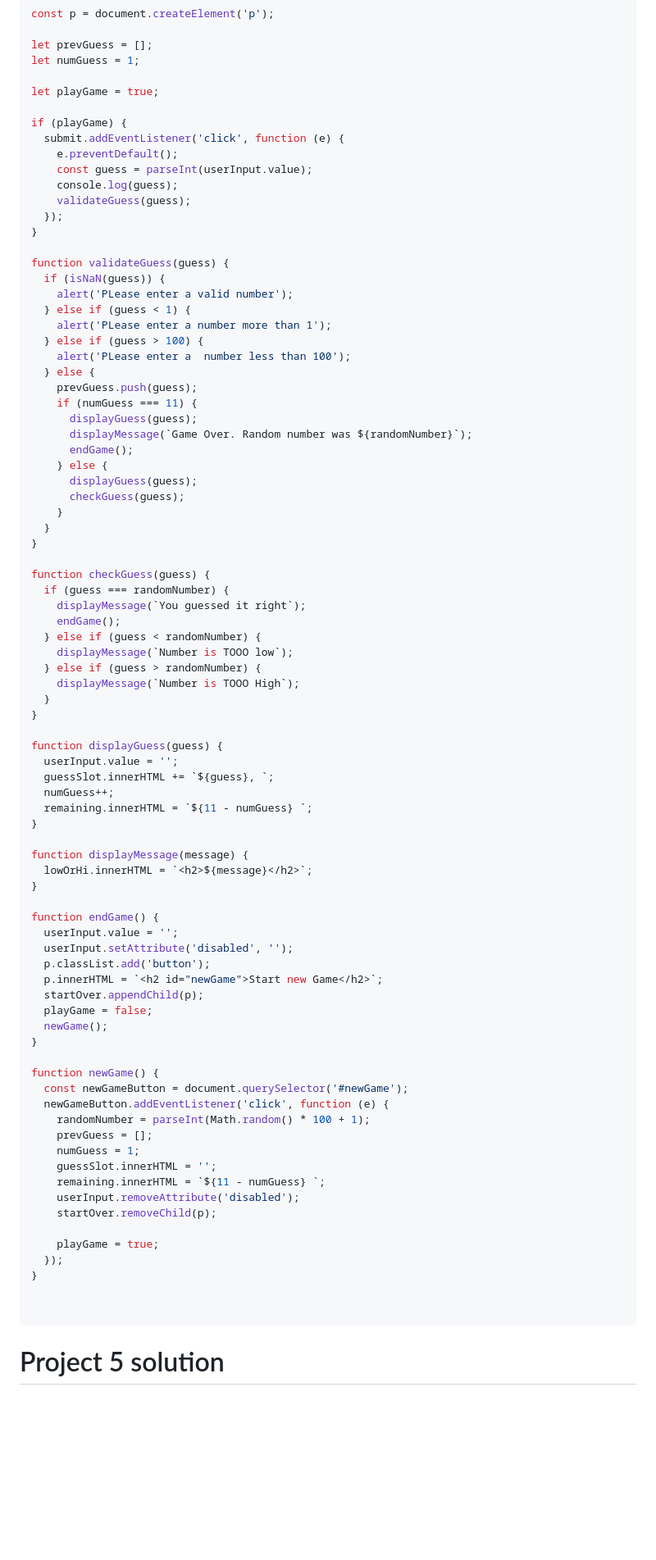
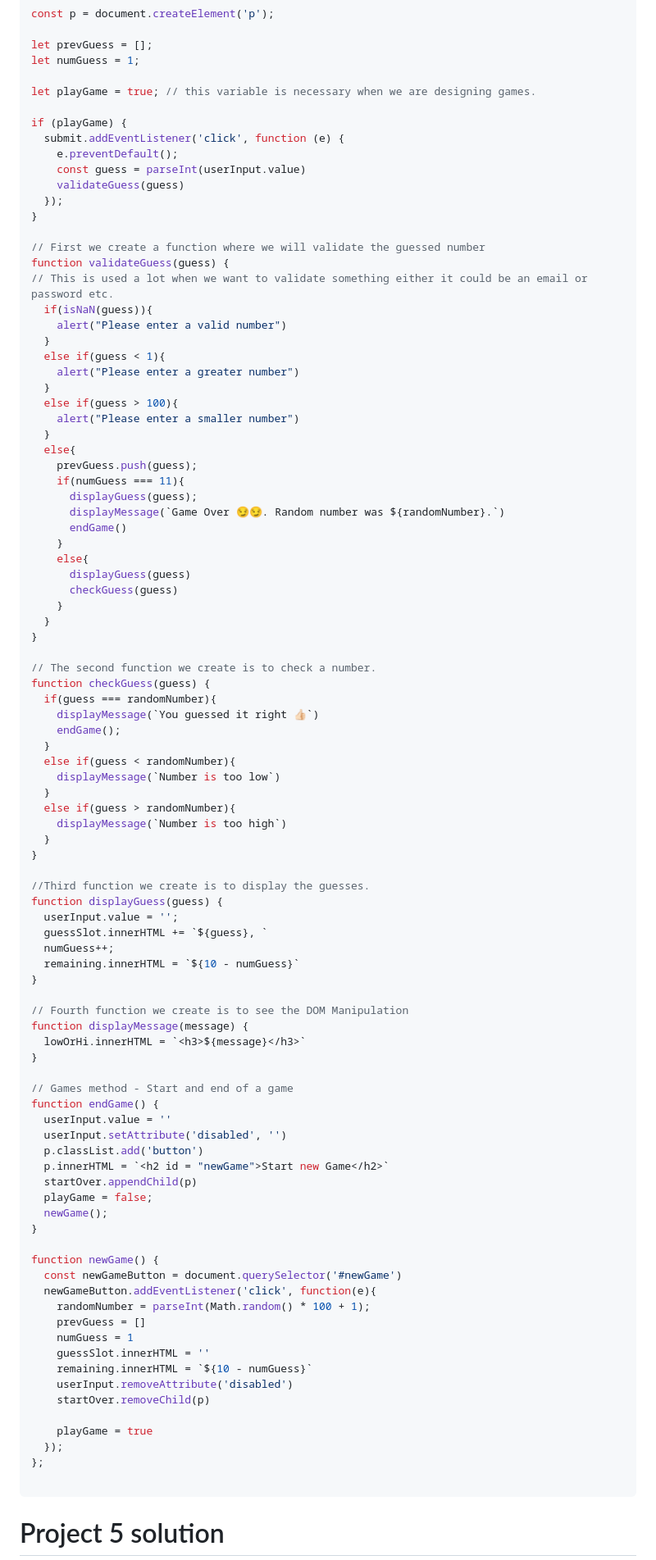
Before and after one commit to Mayankpuri1000/JS_Chai_and_Code, a Markdown page: 07_Projects/projectsSet1.md, the part around the change. Shown at 82% size. Drawn GitHub-style; blank space fills up the shorter version.

Commit message:
update project 4

````diff
--- a/07_Projects/projectsSet1.md
+++ b/07_Projects/projectsSet1.md
@@ -106,84 +106,94 @@ const p = document.createElement('p');
 let prevGuess = [];
 let numGuess = 1;
 
-let playGame = true;
+let playGame = true; // this variable is necessary when we are designing games.
 
 if (playGame) {
   submit.addEventListener('click', function (e) {
     e.preventDefault();
-    const guess = parseInt(userInput.value);
-    console.log(guess);
-    validateGuess(guess);
+    const guess = parseInt(userInput.value)
+    validateGuess(guess)
   });
 }
 
+// First we create a function where we will validate the guessed number
 function validateGuess(guess) {
-  if (isNaN(guess)) {
-    alert('PLease enter a valid number');
-  } else if (guess < 1) {
-    alert('PLease enter a number more than 1');
-  } else if (guess > 100) {
-    alert('PLease enter a  number less than 100');
-  } else {
+// This is used a lot when we want to validate something either it could be an email or password etc.
+  if(isNaN(guess)){
+    alert("Please enter a valid number")
+  }
+  else if(guess < 1){
+    alert("Please enter a greater number")
+  }
+  else if(guess > 100){
+    alert("Please enter a smaller number")
+  }
+  else{
     prevGuess.push(guess);
-    if (numGuess === 11) {
+    if(numGuess === 11){
       displayGuess(guess);
-      displayMessage(`Game Over. Random number was ${randomNumber}`);
-      endGame();
-    } else {
-      displayGuess(guess);
-      checkGuess(guess);
+      displayMessage(`Game Over 😏😏. Random number was ${randomNumber}.`)
+      endGame()
+    }
+    else{
+      displayGuess(guess)
+      checkGuess(guess)
     }
   }
 }
 
+// The second function we create is to check a number.
 function checkGuess(guess) {
-  if (guess === randomNumber) {
-    displayMessage(`You guessed it right`);
+  if(guess === randomNumber){
+    displayMessage(`You guessed it right 👍🏻`)
     endGame();
-  } else if (guess < randomNumber) {
-    displayMessage(`Number is TOOO low`);
-  } else if (guess > randomNumber) {
-    displayMessage(`Number is TOOO High`);
+  }
+  else if(guess < randomNumber){
+    displayMessage(`Number is too low`)
+  }
+  else if(guess > randomNumber){
+    displayMessage(`Number is too high`)
   }
 }
 
+//Third function we create is to display the guesses.
 function displayGuess(guess) {
   userInput.value = '';
-  guessSlot.innerHTML += `${guess}, `;
+  guessSlot.innerHTML += `${guess}, `
   numGuess++;
-  remaining.innerHTML = `${11 - numGuess} `;
+  remaining.innerHTML = `${10 - numGuess}`
 }
 
+// Fourth function we create is to see the DOM Manipulation
 function displayMessage(message) {
-  lowOrHi.innerHTML = `<h2>${message}</h2>`;
+  lowOrHi.innerHTML = `<h3>${message}</h3>`
 }
 
+// Games method - Start and end of a game
 function endGame() {
-  userInput.value = '';
-  userInput.setAttribute('disabled', '');
-  p.classList.add('button');
-  p.innerHTML = `<h2 id="newGame">Start new Game</h2>`;
-  startOver.appendChild(p);
+  userInput.value = ''
+  userInput.setAttribute('disabled', '')
+  p.classList.add('button')
+  p.innerHTML = `<h2 id = "newGame">Start new Game</h2>`
+  startOver.appendChild(p)
   playGame = false;
   newGame();
 }
 
 function newGame() {
-  const newGameButton = document.querySelector('#newGame');
-  newGameButton.addEventListener('click', function (e) {
+  const newGameButton = document.querySelector('#newGame')
+  newGameButton.addEventListener('click', function(e){
     randomNumber = parseInt(Math.random() * 100 + 1);
-    prevGuess = [];
-    numGuess = 1;
-    guessSlot.innerHTML = '';
-    remaining.innerHTML = `${11 - numGuess} `;
-    userInput.removeAttribute('disabled');
-    startOver.removeChild(p);
+    prevGuess = []
+    numGuess = 1
+    guessSlot.innerHTML = ''
+    remaining.innerHTML = `${10 - numGuess}`
+    userInput.removeAttribute('disabled')
+    startOver.removeChild(p)
 
-    playGame = true;
+    playGame = true
   });
-}
-
+};
 
 ```
 
````
